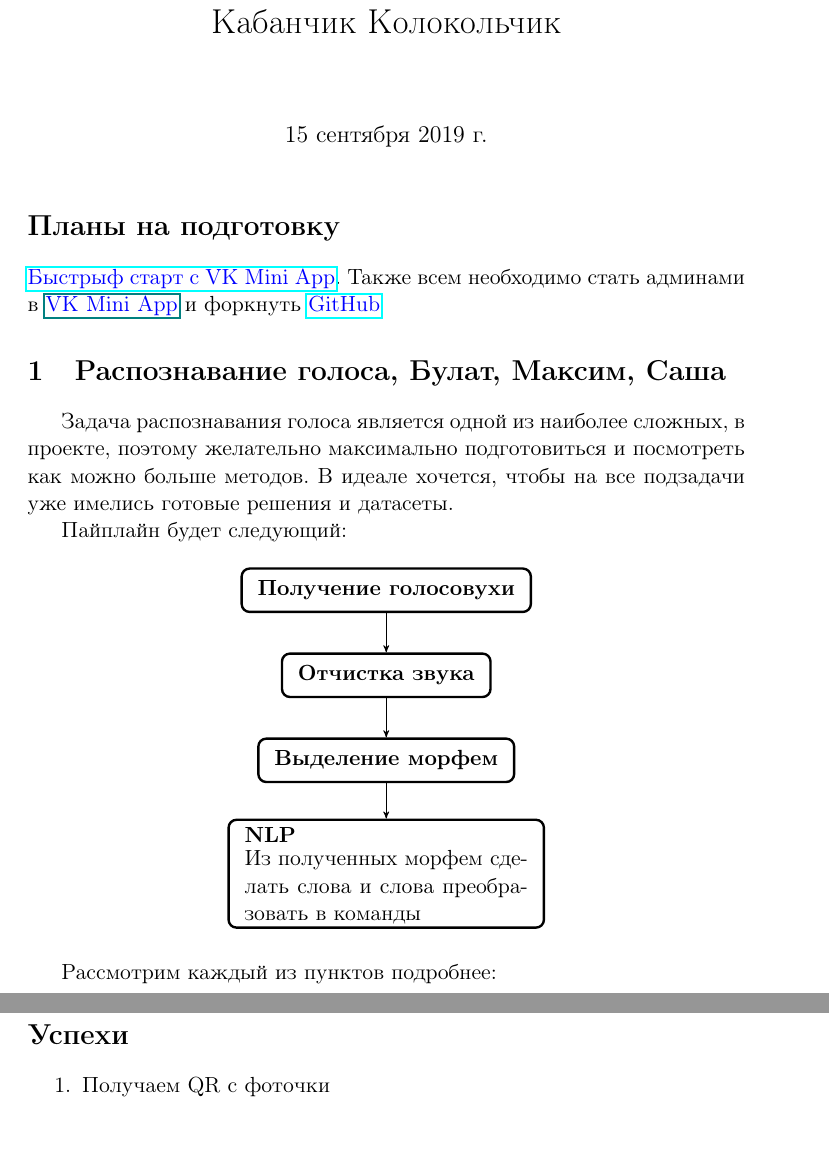
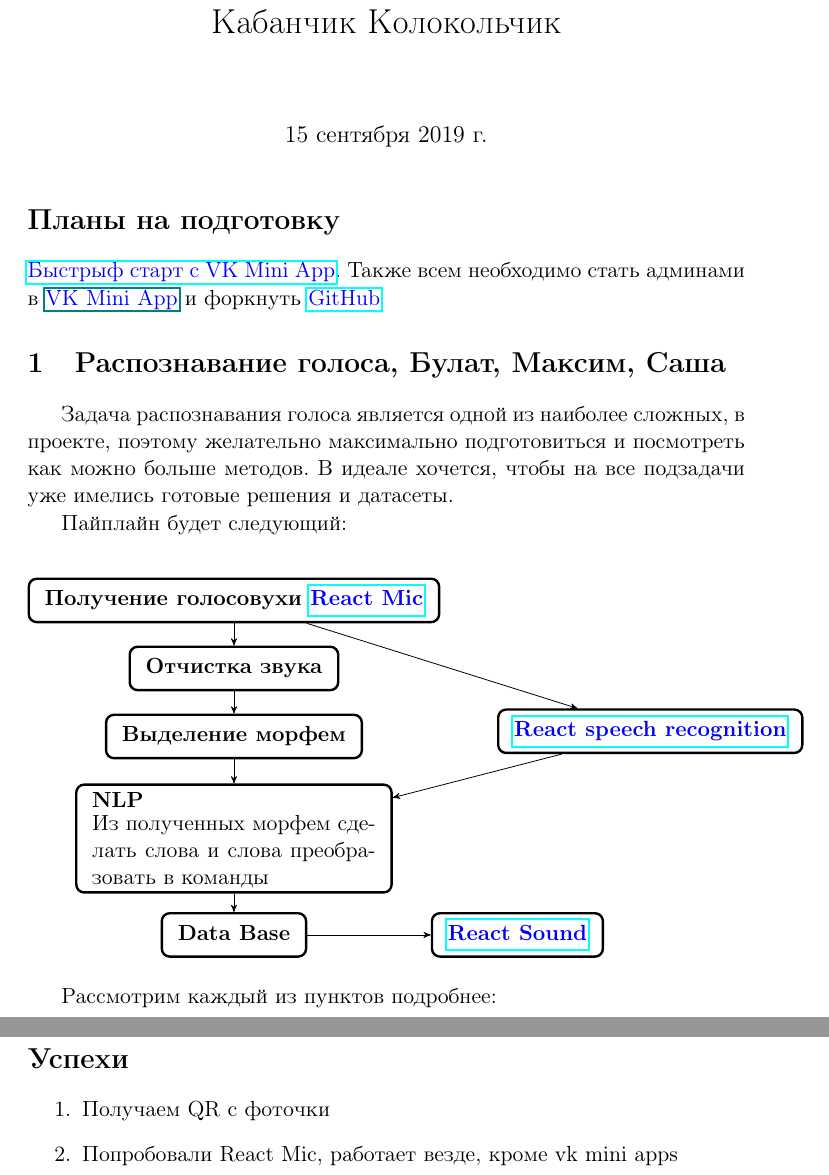
Before and after one commit to samoyl11/on_hack, a LaTeX document (tasks/task.tex): two parts of pages 1 and 4 of 4, joined at a grey line, cut so that both start at the same text, the shorter picture padded with empty space. Compiled offline with pdfLaTeX.

Commit message:
new tasks

```diff
--- a/tasks/task.tex
+++ b/tasks/task.tex
@@ -49,12 +49,18 @@
  % parbox to limit width of the listing
  \node[state] (soundGet)
  {\begin{tabular}{l}
-  \textbf{Получение голосовухи}\\
+  \textbf{Получение голосовухи \href{https://www.npmjs.com/package/@cleandersonlobo/react-mic}{\textcolor{blue}{React Mic}}}
+
  \end{tabular}};
 
+ % js lib
+ \node[state, below right=1.5cm and 1cm of soundGet] (recogn)
+ {\begin{tabular}{l}
+  \textbf{\href{https://www.npmjs.com/package/react-speech-recognition}{\textcolor{blue}{React speech recognition}}}\\
+ \end{tabular}};
  % {Отчистка звука}
  \node[state,       % layout (defined above)
- node distance=1.5cm,     % distance to QUERY
+ node distance=1.2cm,     % distance to QUERY
  below of=soundGet        % Position is to the right of QUERY
 ] (soundClear)    % move 3cm in y
  {%                     % posistion relative to the center of the 'box'
@@ -66,17 +72,17 @@
  % {Выделение морфем}
  \node[state,
  below of=soundClear,
- node distance=1.5cm] (morfolize)
+ node distance=1.2cm] (morfolize)
  {%
  \begin{tabular}{l}
   \textbf{Выделение морфем}\\
  \end{tabular}
  };
 
- % STATE EPC
+ % NLP
  \node[state,
  below of=morfolize,
- node distance=2cm] (NLP)
+ node distance=1.8cm] (NLP)
  {%
  \begin{tabular}{l}
   \textbf{NLP}\\
@@ -84,13 +90,37 @@
  \end{tabular}
  };
 
+  % DB
+ \node[state,
+ below of=NLP,
+ node distance=1.7cm] (DB)
+ {%
+  \begin{tabular}{l}
+\textbf{Data Base}\\
+ \end{tabular}
+ };
+
+ % Play
+ \node[state,
+ right  of=DB,
+ node distance=5cm] (soundPlay)
+ {%
+  \begin{tabular}{l}
+\textbf{\href{https://www.npmjs.com/package/react-sound}{\textcolor{blue}{React Sound}}}\\
+ \end{tabular}
+ };
+
+
  % draw the paths and and print some Text below/above the graph
  \path (soundGet) edge node[anchor=south,above,text width=4cm]
                    {
                    } (soundClear)
  (soundClear) edge                    (morfolize)
   (morfolize) edge                    (NLP)
-
+(soundGet) edge (recogn)
+(recogn) edge (NLP)
+(NLP) edge (DB)
+(DB) edge (soundPlay)
  ;
 \end{tikzpicture}
 
@@ -172,6 +202,7 @@
 
 \begin{enumerate}
 \item Получаем QR c фоточки
+\item Попробовали React Mic, работает везде, кроме vk mini apps
 \end{enumerate}
 
 \end{document}
```
Also changed, not shown: tasks/task.pdf, 2 other files.
